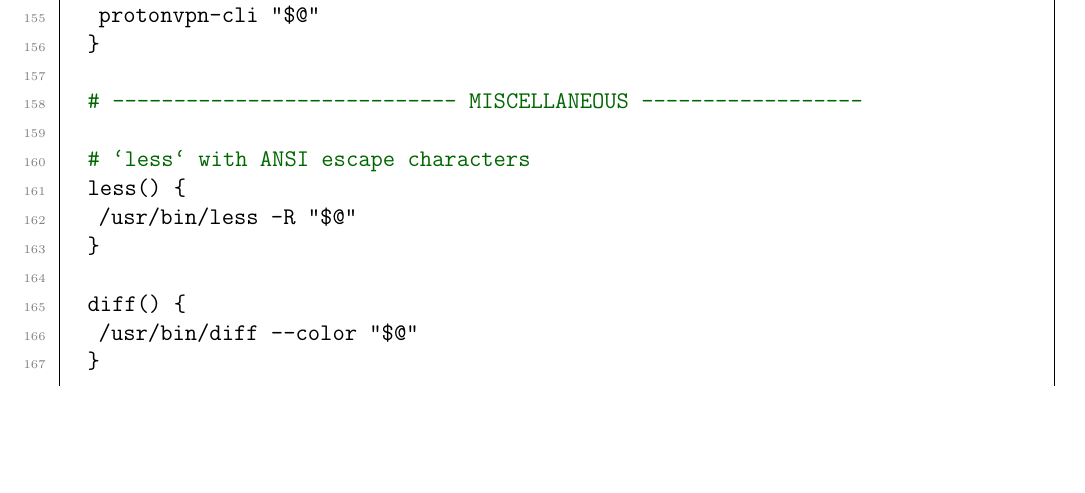
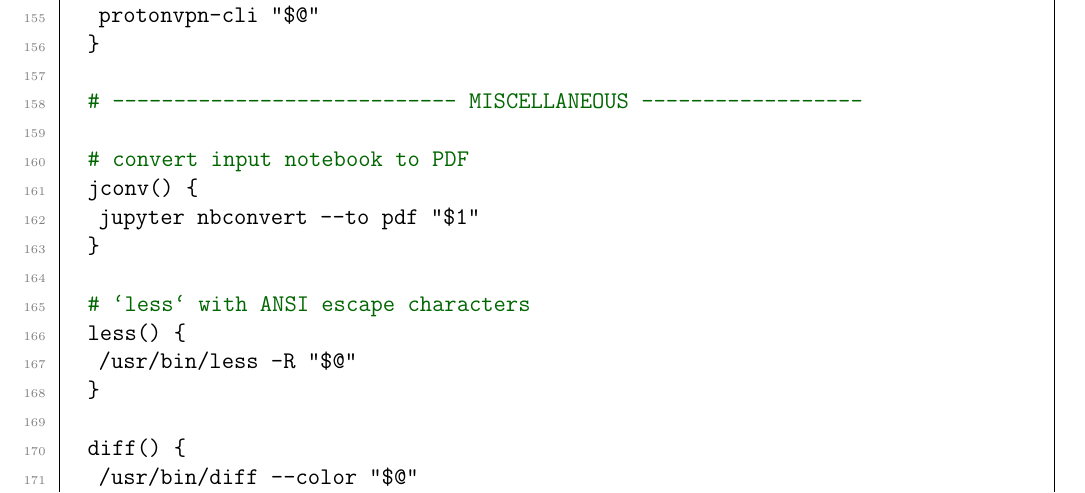
Before and after one commit to ImahnShekhzadeh/infra, a LaTeX document (infra.tex): part of page 24 of 31, cut so that both start at the same text, the shorter picture padded with empty space. Compiled offline with pdfLaTeX.

Commit message:
add command for conversion of jupyter nbs to pdf to .bashrc

```diff
--- a/infra.tex
+++ b/infra.tex
@@ -1221,6 +1221,11 @@
 
 		# ---------------------------- MISCELLANEOUS ------------------
 
+		# convert input notebook to PDF
+		jconv() {
+			jupyter nbconvert --to pdf "$1"
+		}
+
 		# `less` with ANSI escape characters
 		less() {
 			/usr/bin/less -R "$@"
```
Also changed, not shown: infra.pdf.
